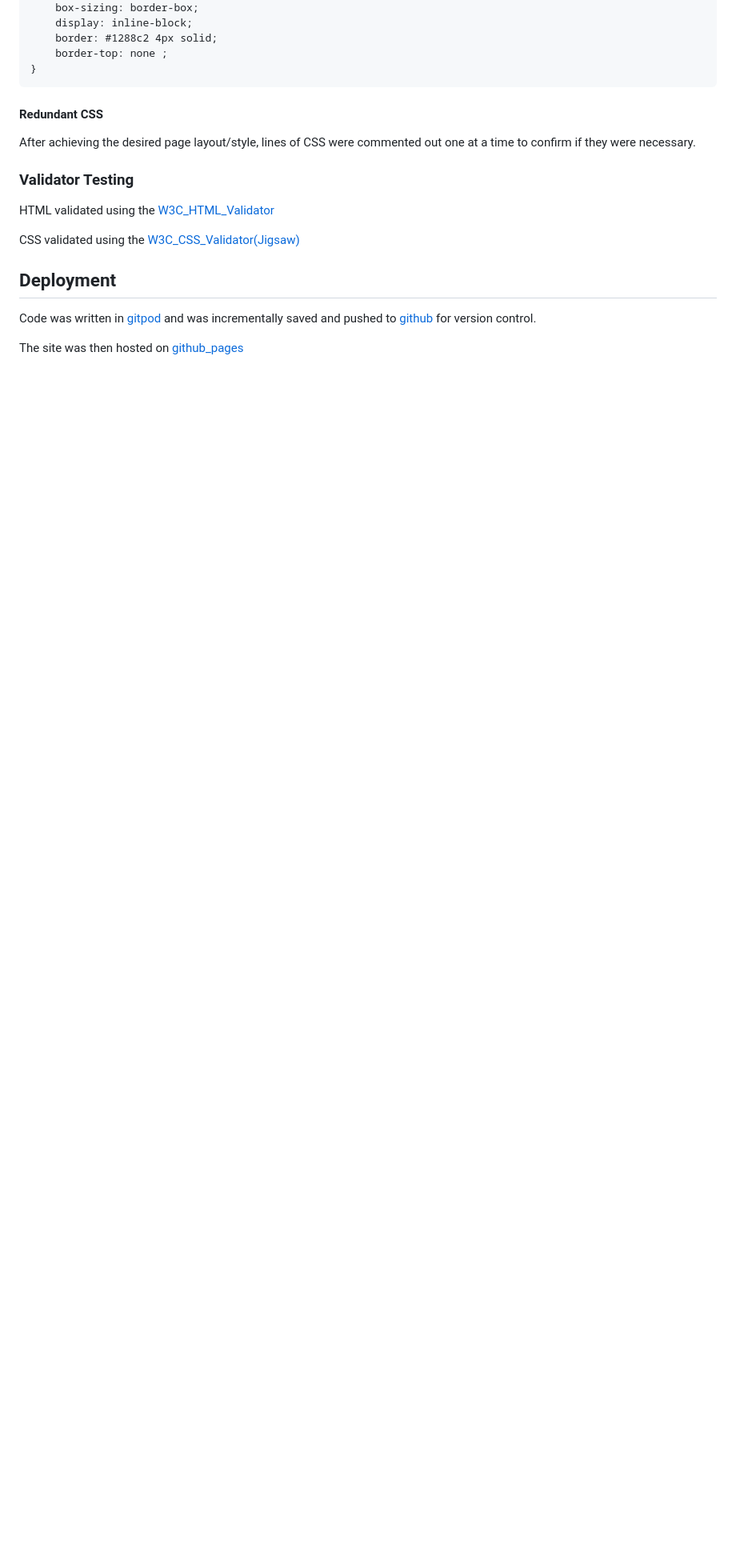
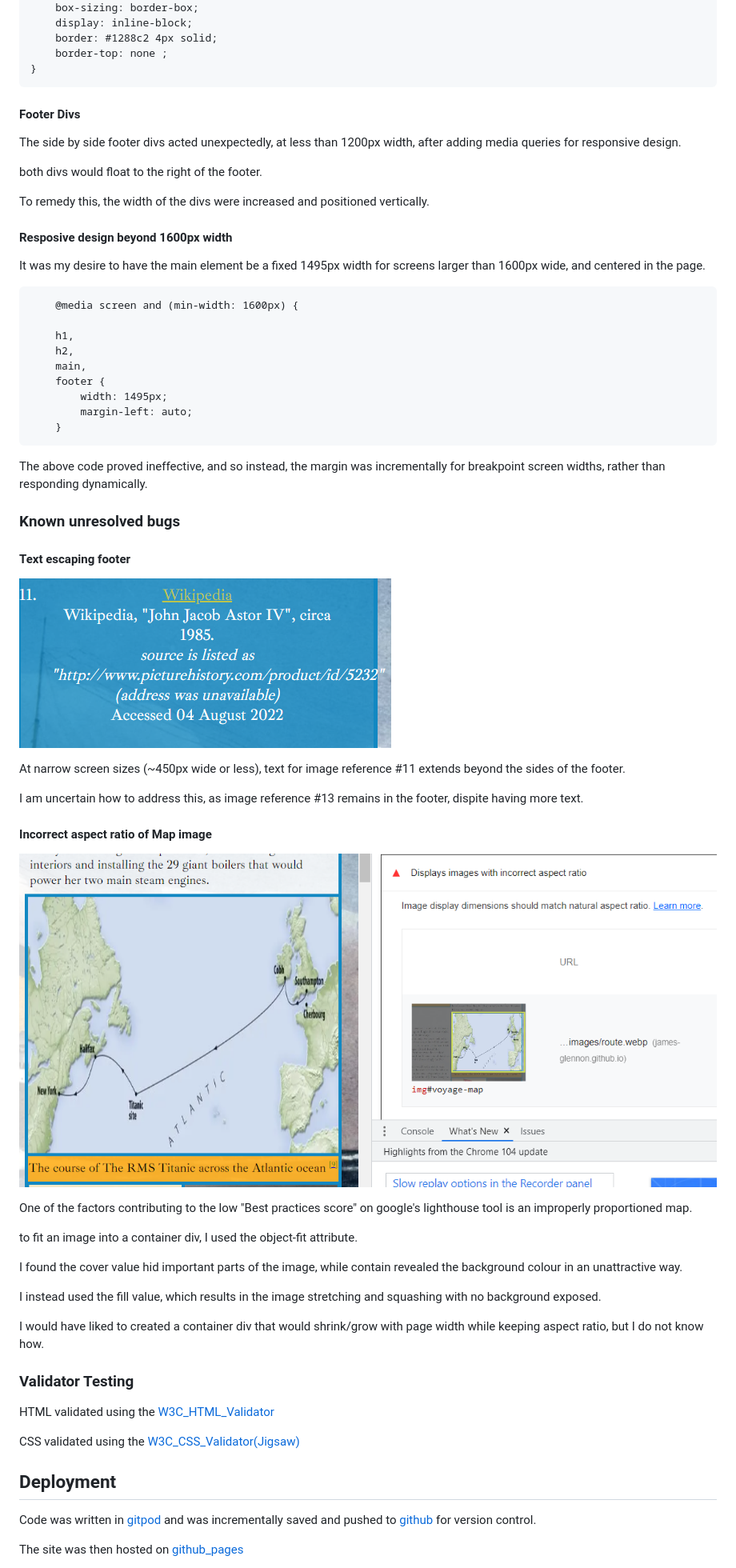
Before and after one commit to James-Glennon/P, a Markdown page: README.md, the part around the change. Shown: that part at 80% size. Drawn GitHub-style; pictures changed too: assets/images/readme_images/footer-error.png (added), assets/images/readme_images/map-error.png (added); blank space fills up the shorter version.

Commit message:
expand bugs section of readme.md and add images

````diff
--- a/README.md
+++ b/README.md
@@ -118,10 +118,56 @@ To remedy this, the images were given negative horizontal margins and greater wi
     border-top: none ;
 }
 ```
+#### Footer Divs
 
-#### Redundant CSS
+The side by side footer divs acted unexpectedly, at less than 1200px width, after adding media queries for responsive design.
 
-After achieving the desired page layout/style, lines of CSS were commented out one at a time to confirm if they were necessary.
+both divs would float to the right of the footer.
+
+To remedy this, the width of the divs were increased and positioned vertically.
+
+#### Resposive design beyond 1600px width
+
+It was my desire to have the main element be a fixed 1495px width for screens larger than 1600px wide, and centered in the page.
+
+```
+    @media screen and (min-width: 1600px) {
+
+    h1,
+    h2,
+    main,
+    footer {
+        width: 1495px;
+        margin-left: auto;
+    }
+```
+
+The above code proved ineffective, and so instead, the margin was incrementally for breakpoint screen widths, rather than responding dynamically.
+
+### Known unresolved bugs
+
+#### Text escaping footer
+
+![Reference text extending beyond footer border](assets/images/readme_images/footer-error.png)
+
+At narrow screen sizes (~450px wide or less), text for image reference #11 extends beyond the sides of the footer.
+
+I am uncertain how to address this, as image reference #13 remains in the footer, dispite having more text.
+
+#### Incorrect aspect ratio of Map image
+
+![Map image resulting in poor lighthouse score](assets/images/readme_images/map-error.png)
+
+One of the factors contributing to the low "Best practices score" on google's lighthouse tool is an improperly proportioned map.
+
+to fit an image into a container div, I used the object-fit attribute.
+
+I found the cover value hid important parts of the image, while contain revealed the background colour in an unattractive way.
+
+I instead used the fill value, which results in the image stretching and squashing with no background exposed.
+
+I would have liked to created a container div that would shrink/grow with page width while keeping aspect ratio, but I do not know how.
+
 
 ### Validator Testing
 
````
